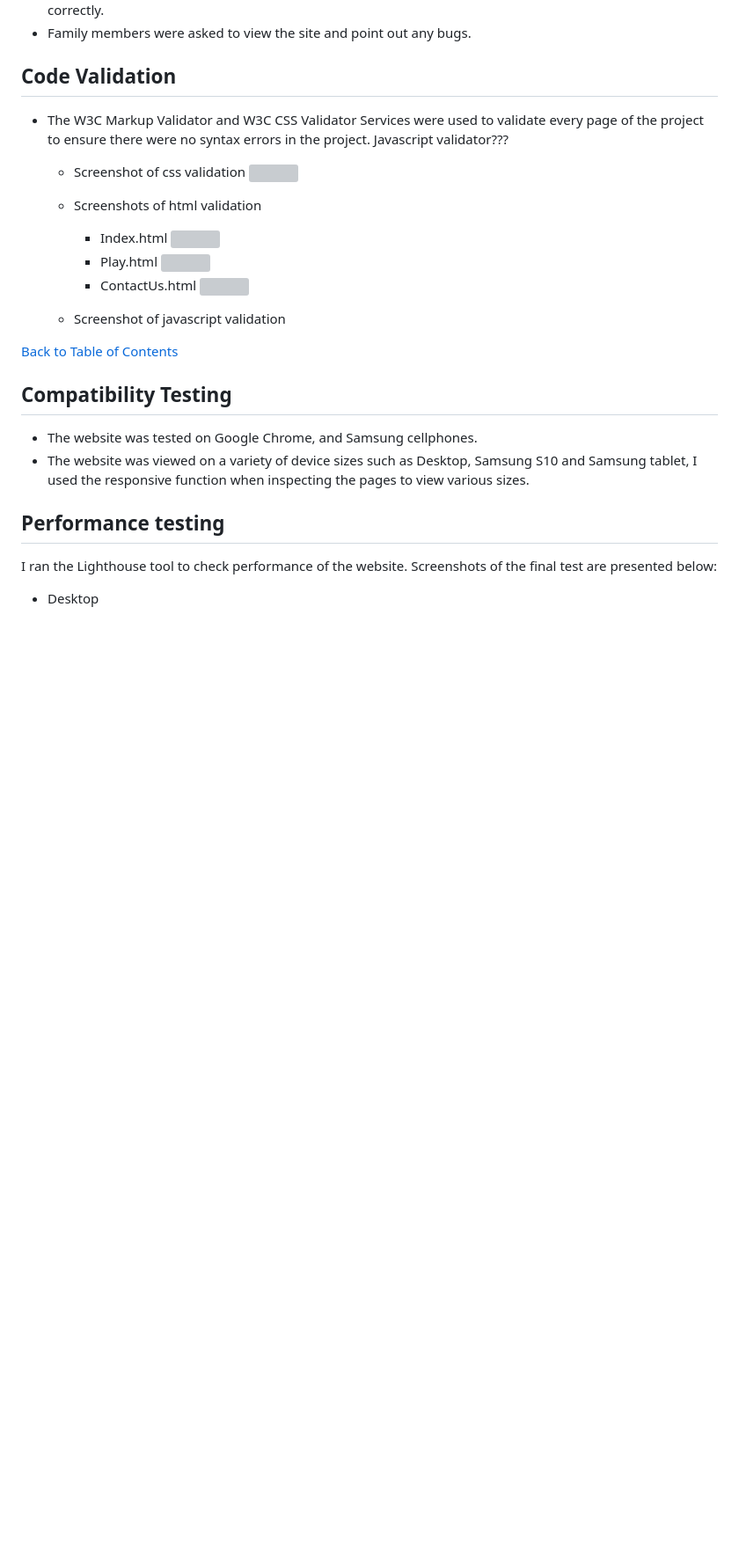
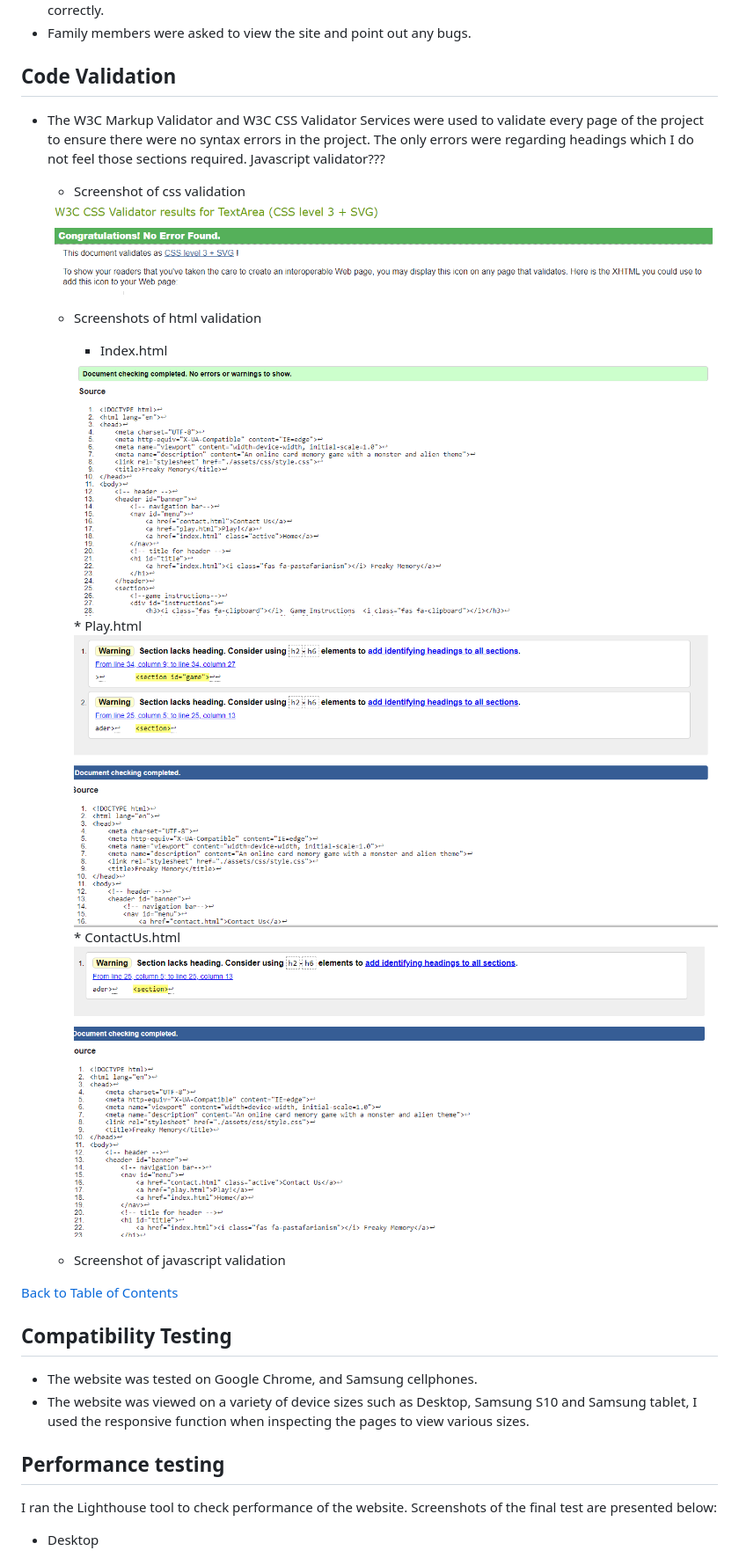
Before and after one commit to Michelle3334/freaky_memory, a Markdown page: README.md, the part around one of its changes. Shown at 88% size. Rendered like a GitHub page; pictures changed too: assets/images/readme/contact-valid.PNG (added), assets/images/readme/css-validation.PNG (added), assets/images/readme/index-valid.PNG (added); blank space fills up the shorter version; grey boxes are pictures that could not be loaded.

Commit message:
Add images of code validations and lighthouse

```diff
--- a/README.md
+++ b/README.md
@@ -141,15 +141,18 @@ Images were sourced from pixabay.com. These are credited in credits section.
 * Family members were asked to view the site and point out any bugs.
 
 ## Code Validation
-* The W3C Markup Validator and W3C CSS Validator Services were used to validate every page of the project to ensure there were no syntax errors in the project.
+* The W3C Markup Validator and W3C CSS Validator Services were used to validate every page of the project to ensure there were no syntax errors in the project. The only errors were regarding headings which I do not feel those sections required.
 Javascript validator???
 
-    * Screenshot of css validation <img src="#">
+    * Screenshot of css validation
+    <img src="assets/images/readme/css-validation.PNG">
 
     * Screenshots of html validation
-        * Index.html <img src="#">
-        * Play.html <img src="#">
-        * ContactUs.html <img src="#">
+        * Index.html
+        <img src="assets/images/readme/index-valid.PNG">
+        * Play.html
+        <img src="assets/images/readme/play-valid.PNG">
+        * ContactUs.html <img src="assets/images/readme/contact-valid.PNG">
 
     * Screenshot of javascript validation
 
```
Also changed, not shown: other parts of README.md (+2 -2 lines), assets/images/readme/lighthouse-mobile.PNG (added), assets/images/readme/lighthouse.PNG (added), 3 other files.
